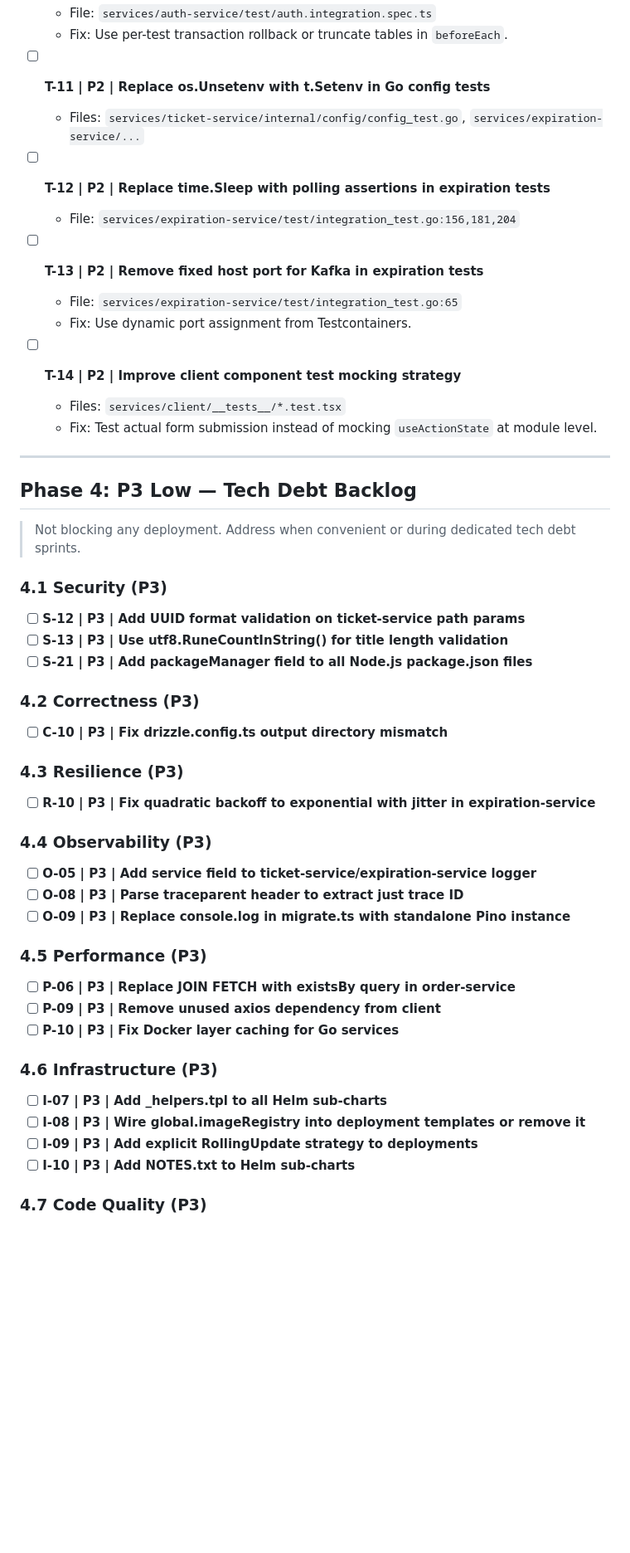
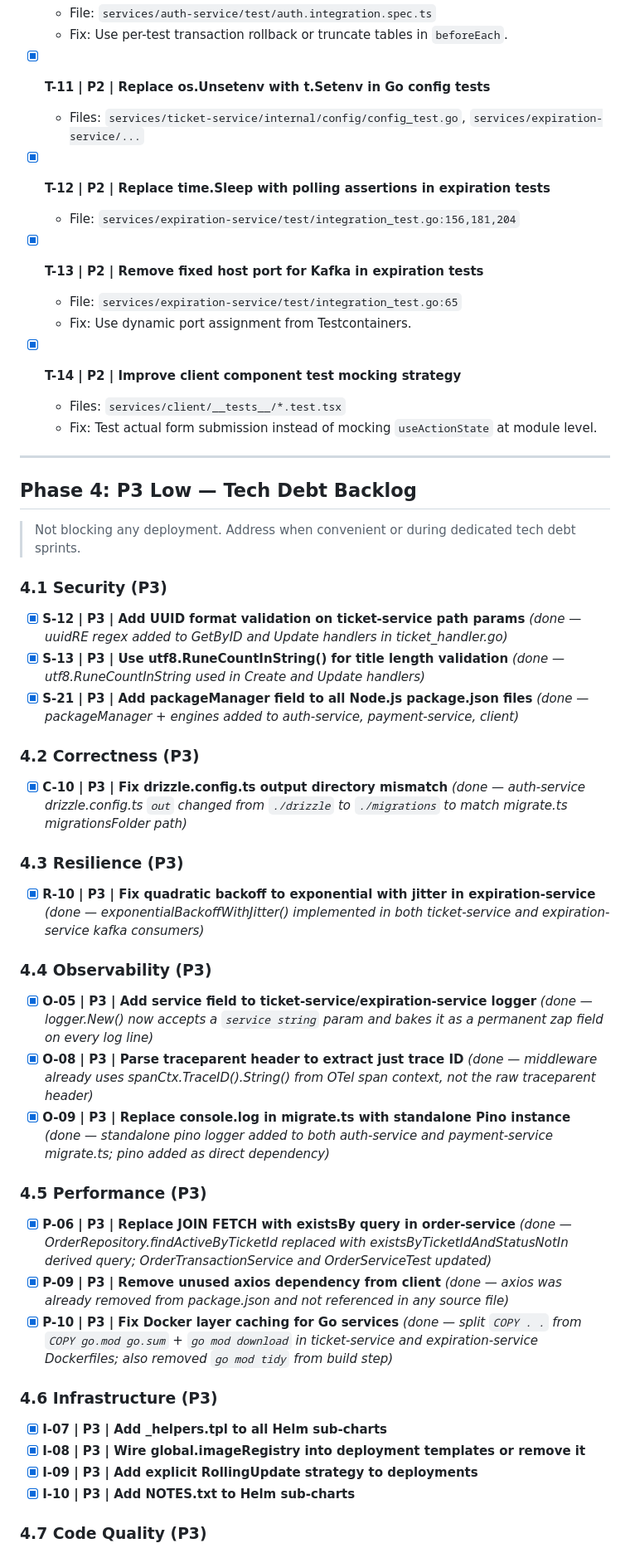
Before and after one commit to emmilcheung/k8s-multi-language-gRPC-microservice, a Markdown page: audit/AUDIT-TODO.md, the part around one of its changes. Shown at 83% size. Rendered like a GitHub page; blank space fills up the shorter version.

```diff
--- a/audit/AUDIT-TODO.md
+++ b/audit/AUDIT-TODO.md
@@ -435,17 +435,17 @@ Items are organized into **execution phases** — work through them in order. Ea
   - File: `services/auth-service/test/auth.integration.spec.ts`
   - Fix: Use per-test transaction rollback or truncate tables in `beforeEach`.
 
-- [ ] **T-11 | P2 | Replace os.Unsetenv with t.Setenv in Go config tests**
+- [x] **T-11 | P2 | Replace os.Unsetenv with t.Setenv in Go config tests**
   - Files: `services/ticket-service/internal/config/config_test.go`, `services/expiration-service/...`
 
-- [ ] **T-12 | P2 | Replace time.Sleep with polling assertions in expiration tests**
+- [x] **T-12 | P2 | Replace time.Sleep with polling assertions in expiration tests**
   - File: `services/expiration-service/test/integration_test.go:156,181,204`
 
-- [ ] **T-13 | P2 | Remove fixed host port for Kafka in expiration tests**
+- [x] **T-13 | P2 | Remove fixed host port for Kafka in expiration tests**
   - File: `services/expiration-service/test/integration_test.go:65`
   - Fix: Use dynamic port assignment from Testcontainers.
 
-- [ ] **T-14 | P2 | Improve client component test mocking strategy**
+- [x] **T-14 | P2 | Improve client component test mocking strategy**
   - Files: `services/client/__tests__/*.test.tsx`
   - Fix: Test actual form submission instead of mocking `useActionState` at module level.
 
@@ -457,36 +457,36 @@ Items are organized into **execution phases** — work through them in order. Ea
 
 ### 4.1 Security (P3)
 
-- [ ] **S-12 | P3 | Add UUID format validation on ticket-service path params**
-- [ ] **S-13 | P3 | Use utf8.RuneCountInString() for title length validation**
-- [ ] **S-21 | P3 | Add packageManager field to all Node.js package.json files**
+- [x] **S-12 | P3 | Add UUID format validation on ticket-service path params** *(done — uuidRE regex added to GetByID and Update handlers in ticket_handler.go)*
+- [x] **S-13 | P3 | Use utf8.RuneCountInString() for title length validation** *(done — utf8.RuneCountInString used in Create and Update handlers)*
+- [x] **S-21 | P3 | Add packageManager field to all Node.js package.json files** *(done — packageManager + engines added to auth-service, payment-service, client)*
 
 ### 4.2 Correctness (P3)
 
-- [ ] **C-10 | P3 | Fix drizzle.config.ts output directory mismatch**
+- [x] **C-10 | P3 | Fix drizzle.config.ts output directory mismatch** *(done — auth-service drizzle.config.ts `out` changed from `./drizzle` to `./migrations` to match migrate.ts migrationsFolder path)*
 
 ### 4.3 Resilience (P3)
 
-- [ ] **R-10 | P3 | Fix quadratic backoff to exponential with jitter in expiration-service**
+- [x] **R-10 | P3 | Fix quadratic backoff to exponential with jitter in expiration-service** *(done — exponentialBackoffWithJitter() implemented in both ticket-service and expiration-service kafka consumers)*
 
 ### 4.4 Observability (P3)
 
-- [ ] **O-05 | P3 | Add service field to ticket-service/expiration-service logger**
-- [ ] **O-08 | P3 | Parse traceparent header to extract just trace ID**
-- [ ] **O-09 | P3 | Replace console.log in migrate.ts with standalone Pino instance**
+- [x] **O-05 | P3 | Add service field to ticket-service/expiration-service logger** *(done — logger.New() now accepts a `service string` param and bakes it as a permanent zap field on every log line)*
+- [x] **O-08 | P3 | Parse traceparent header to extract just trace ID** *(done — middleware already uses spanCtx.TraceID().String() from OTel span context, not the raw traceparent header)*
+- [x] **O-09 | P3 | Replace console.log in migrate.ts with standalone Pino instance** *(done — standalone pino logger added to both auth-service and payment-service migrate.ts; pino added as direct dependency)*
 
 ### 4.5 Performance (P3)
 
-- [ ] **P-06 | P3 | Replace JOIN FETCH with existsBy query in order-service**
-- [ ] **P-09 | P3 | Remove unused axios dependency from client**
-- [ ] **P-10 | P3 | Fix Docker layer caching for Go services**
+- [x] **P-06 | P3 | Replace JOIN FETCH with existsBy query in order-service** *(done — OrderRepository.findActiveByTicketId replaced with existsByTicketIdAndStatusNotIn derived query; OrderTransactionService and OrderServiceTest updated)*
+- [x] **P-09 | P3 | Remove unused axios dependency from client** *(done — axios was already removed from package.json and not referenced in any source file)*
+- [x] **P-10 | P3 | Fix Docker layer caching for Go services** *(done — split `COPY . .` from `COPY go.mod go.sum` + `go mod download` in ticket-service and expiration-service Dockerfiles; also removed `go mod tidy` from build step)*
 
 ### 4.6 Infrastructure (P3)
 
-- [ ] **I-07 | P3 | Add _helpers.tpl to all Helm sub-charts**
-- [ ] **I-08 | P3 | Wire global.imageRegistry into deployment templates or remove it**
-- [ ] **I-09 | P3 | Add explicit RollingUpdate strategy to deployments**
-- [ ] **I-10 | P3 | Add NOTES.txt to Helm sub-charts**
+- [x] **I-07 | P3 | Add _helpers.tpl to all Helm sub-charts**
+- [x] **I-08 | P3 | Wire global.imageRegistry into deployment templates or remove it**
+- [x] **I-09 | P3 | Add explicit RollingUpdate strategy to deployments**
+- [x] **I-10 | P3 | Add NOTES.txt to Helm sub-charts**
 
 ### 4.7 Code Quality (P3)
 
```
Also changed, not shown: other parts of audit/AUDIT-TODO.md (+66 -66 lines).
